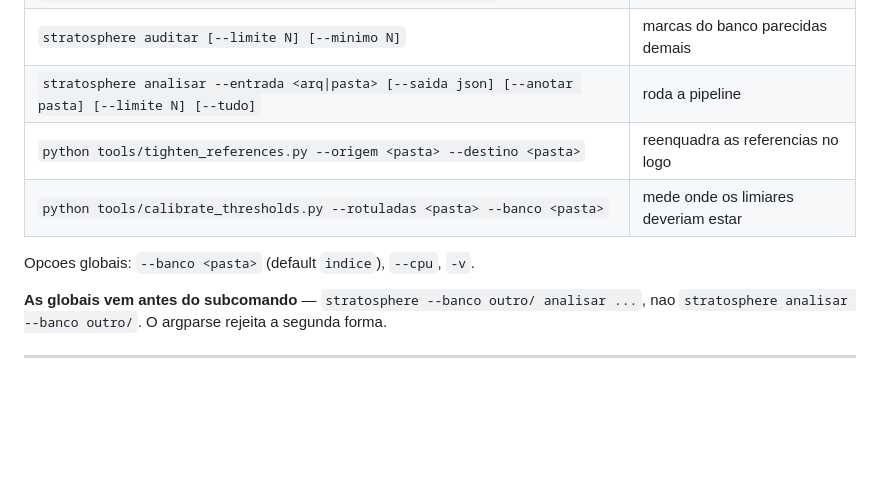
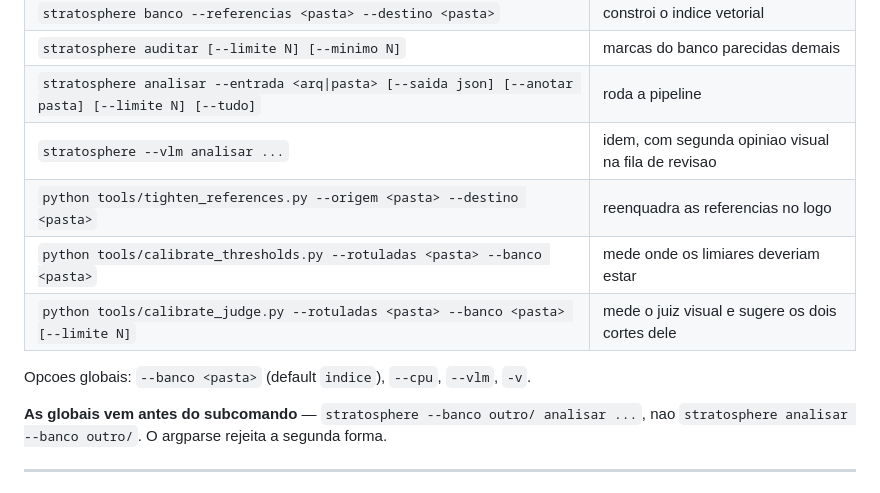
Before and after one commit to IMNascimento/Stratosphere, a Markdown page: README.md, the part around one of its changes. Rendered like a GitHub page; blank space fills up the shorter version.

```diff
--- a/README.md
+++ b/README.md
@@ -241,10 +332,12 @@ e preciso para o aceite nao errar.
 | `stratosphere banco --referencias <pasta> --destino <pasta>` | constroi o indice vetorial |
 | `stratosphere auditar [--limite N] [--minimo N]` | marcas do banco parecidas demais |
 | `stratosphere analisar --entrada <arq\|pasta> [--saida json] [--anotar pasta] [--limite N] [--tudo]` | roda a pipeline |
+| `stratosphere --vlm analisar ...` | idem, com segunda opiniao visual na fila de revisao |
 | `python tools/tighten_references.py --origem <pasta> --destino <pasta>` | reenquadra as referencias no logo |
 | `python tools/calibrate_thresholds.py --rotuladas <pasta> --banco <pasta>` | mede onde os limiares deveriam estar |
+| `python tools/calibrate_judge.py --rotuladas <pasta> --banco <pasta> [--limite N]` | mede o juiz visual e sugere os dois cortes dele |
 
-Opcoes globais: `--banco <pasta>` (default `indice`), `--cpu`, `-v`.
+Opcoes globais: `--banco <pasta>` (default `indice`), `--cpu`, `--vlm`, `-v`.
 
 **As globais vem antes do subcomando** — `stratosphere --banco outro/ analisar ...`,
 nao `stratosphere analisar --banco outro/`. O argparse rejeita a segunda forma.
```
Also changed, not shown: other parts of README.md (+94 -3 lines).
